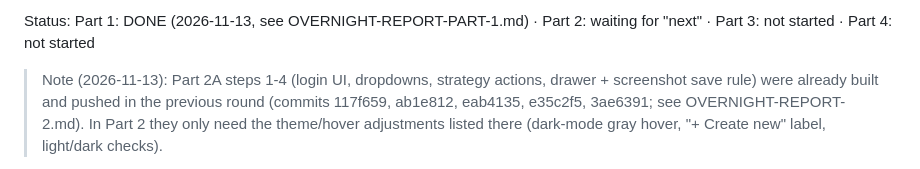
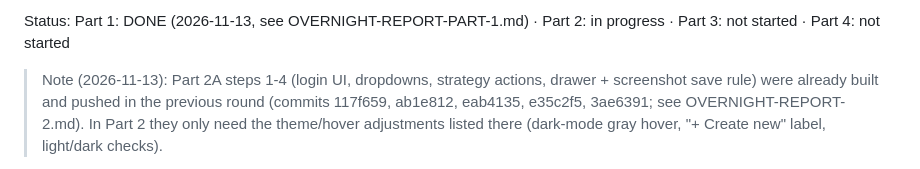
Before and after one commit to sami-fek/ob-backtest-journal, a Markdown page: BUILD-PLAN.md, the part around the change. Drawn GitHub-style.

Commit message:
BUILD-PLAN status: Part 2 in progress
Co-Authored-By: Claude Opus 5.5 <noreply@anthropic.com>

```diff
--- a/BUILD-PLAN.md
+++ b/BUILD-PLAN.md
@@ -1,4 +1,4 @@
-Status: Part 1: DONE (2026-11-13, see OVERNIGHT-REPORT-PART-1.md) · Part 2: waiting for "next" · Part 3: not started · Part 4: not started
+Status: Part 1: DONE (2026-11-13, see OVERNIGHT-REPORT-PART-1.md) · Part 2: in progress · Part 3: not started · Part 4: not started
 
 > Note (2026-11-13): Part 2A steps 1-4 (login UI, dropdowns, strategy actions, drawer + screenshot save rule) were already built and pushed in the previous round (commits 117f659, ab1e812, eab4135, e35c2f5, 3ae6391; see OVERNIGHT-REPORT-2.md). In Part 2 they only need the theme/hover adjustments listed there (dark-mode gray hover, "+ Create new" label, light/dark checks).
 
```
